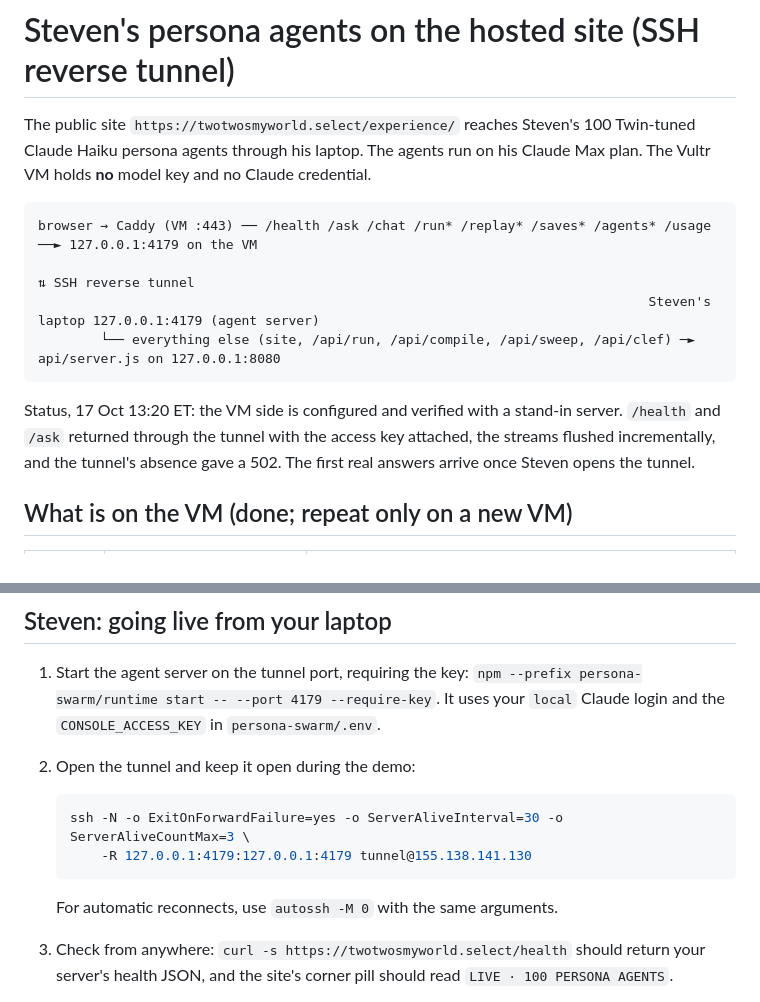
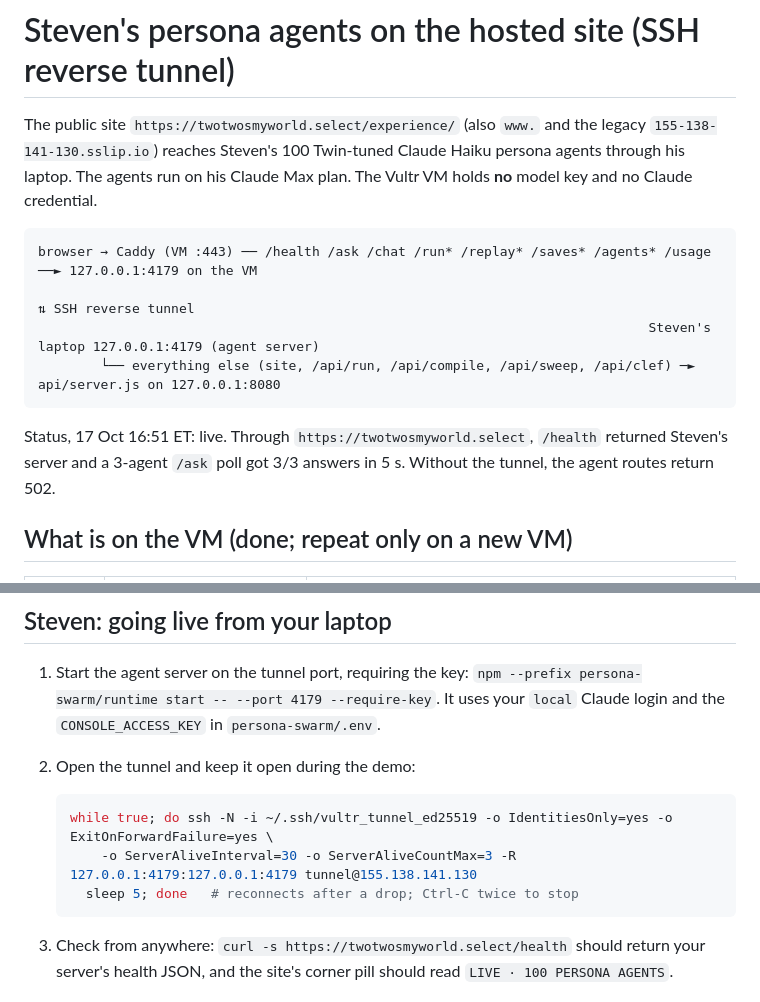
Before and after one commit to jameshjs/agentic-social-research, a Markdown page: ops/agents-tunnel.md, 2 parts joined by grey strips. Drawn GitHub-style.

Commit message:
ops: point agent tunnel runbook at twotwosmyworld.select
The production domain now serves the persona agent routes. The tunnel
command names the tunnel key and reconnects after a drop. Verified a
3-agent /ask poll through the new domain.

Co-Authored-By: Claude Opus 5.5 <noreply@anthropic.com>

````diff
--- a/ops/agents-tunnel.md
+++ b/ops/agents-tunnel.md
@@ -1,6 +1,6 @@
 # Steven's persona agents on the hosted site (SSH reverse tunnel)
 
-The public site `https://twotwosmyworld.select/experience/` reaches Steven's 100 Twin-tuned Claude Haiku persona agents through his laptop. The agents run on his Claude Max plan. The Vultr VM holds **no** model key and no Claude credential.
+The public site `https://twotwosmyworld.select/experience/` (also `www.` and the legacy `155-138-141-130.sslip.io`) reaches Steven's 100 Twin-tuned Claude Haiku persona agents through his laptop. The agents run on his Claude Max plan. The Vultr VM holds **no** model key and no Claude credential.
 
 ```text
 browser → Caddy (VM :443) ── /health /ask /chat /run* /replay* /saves* /agents* /usage ──► 127.0.0.1:4179 on the VM
@@ -9,7 +9,7 @@ browser → Caddy (VM :443) ── /health /ask /chat /run* /replay* /saves* /ag
         └── everything else (site, /api/run, /api/compile, /api/sweep, /api/clef) ─► api/server.js on 127.0.0.1:8080
 ```
 
-Status, 17 Oct 13:20 ET: the VM side is configured and verified with a stand-in server. `/health` and `/ask` returned through the tunnel with the access key attached, the streams flushed incrementally, and the tunnel's absence gave a 502. The first real answers arrive once Steven opens the tunnel.
+Status, 17 Oct 16:51 ET: live. Through `https://twotwosmyworld.select`, `/health` returned Steven's server and a 3-agent `/ask` poll got 3/3 answers in 5 s. Without the tunnel, the agent routes return 502.
 
 ## What is on the VM (done; repeat only on a new VM)
 
@@ -35,11 +35,11 @@ ops/deploy.sh --skip-key   # writes the Caddyfile with the agent routes, restart
 2. Open the tunnel and keep it open during the demo:
 
    ```sh
-   ssh -N -o ExitOnForwardFailure=yes -o ServerAliveInterval=30 -o ServerAliveCountMax=3 \
-       -R 127.0.0.1:4179:127.0.0.1:4179 tunnel@155.138.141.130
+   while true; do ssh -N -i ~/.ssh/vultr_tunnel_ed25519 -o IdentitiesOnly=yes -o ExitOnForwardFailure=yes \
+       -o ServerAliveInterval=30 -o ServerAliveCountMax=3 -R 127.0.0.1:4179:127.0.0.1:4179 tunnel@155.138.141.130
+     sleep 5; done   # reconnects after a drop; Ctrl-C twice to stop
    ```
 
-   For automatic reconnects, use `autossh -M 0` with the same arguments.
 3. Check from anywhere: `curl -s https://twotwosmyworld.select/health` should return your server's health JSON, and the site's corner pill should read `LIVE · 100 PERSONA AGENTS`.
 
 If the laptop sleeps or the tunnel drops, `/health` returns 502. The page then says "agents offline" and keeps working: the mapped paired run, charts, ledger and compiler all run on the Vultr engine. For a laptop-free fallback, run the site locally with `AGENT_BACKEND=replay`; see [persona-swarm/RUNTIME.md](../persona-swarm/RUNTIME.md).
````
